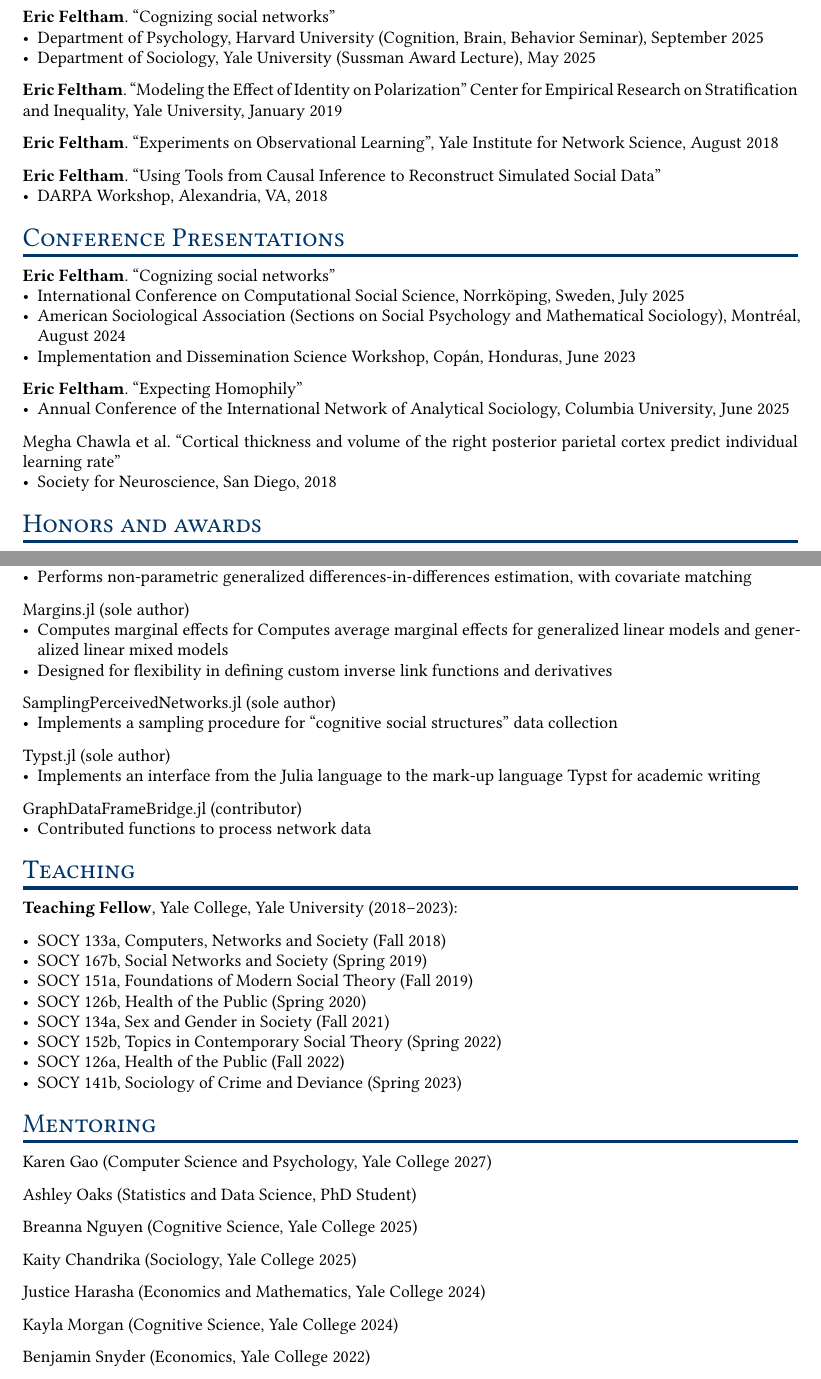
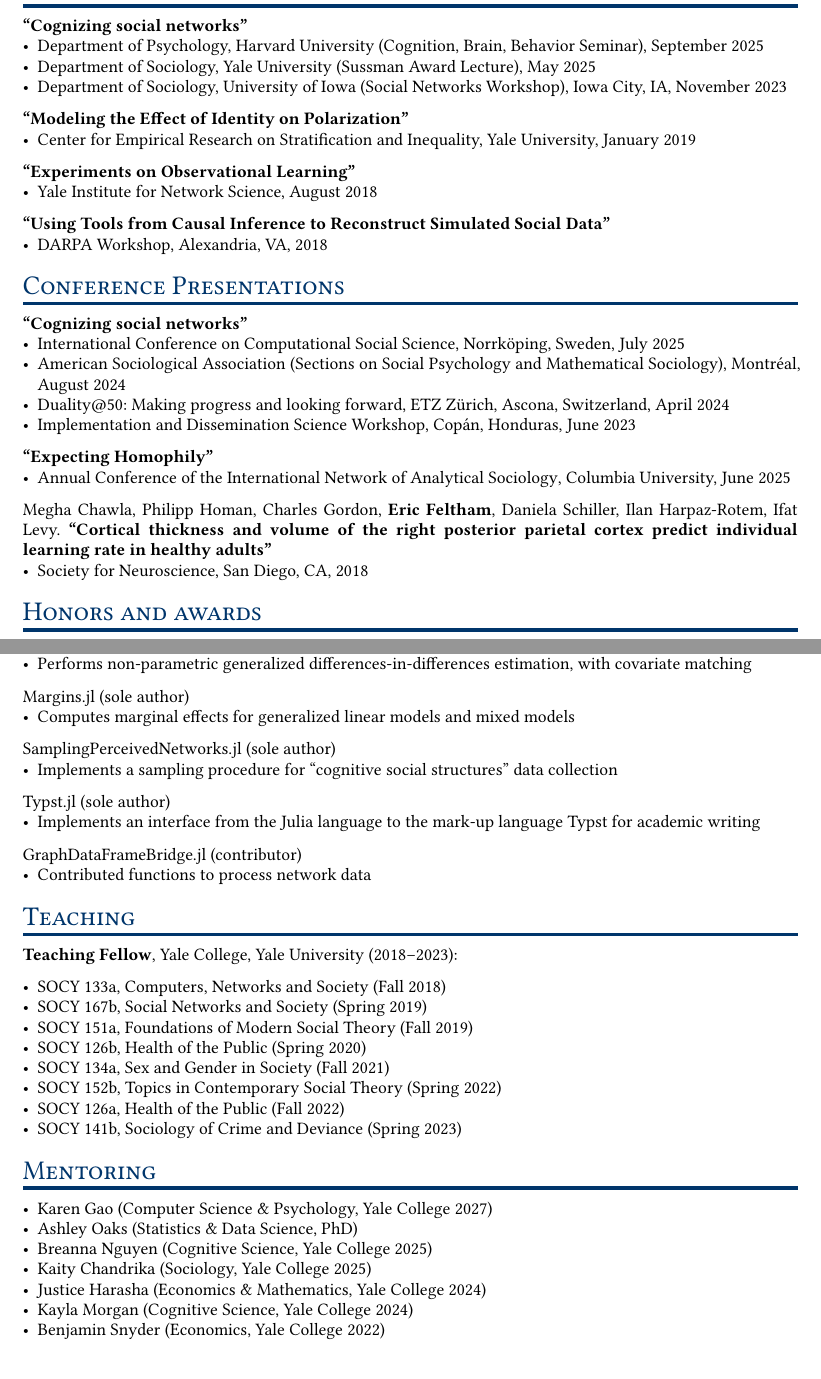
Before and after one commit to emfeltham/emf-cv, a Typst document (main.typ): two parts of pages 2 and 4 of 5, joined at a grey line, cut so that both start at the same text. The pictures show the PDF file main.pdf that the author committed with the source.

Commit message:
update cv

```diff
--- a/main.typ
+++ b/main.typ
@@ -115,19 +115,19 @@
 
 = Invited Talks
 
-*Eric Feltham*. "Cognizing social networks"
+*"Cognizing social networks"*
 - Department of Psychology, Harvard University (Cognition, Brain, Behavior Seminar), September 2025
 - Department of Sociology, Yale University (Sussman Award Lecture), May 2025
+- Department of Sociology, University of Iowa (Social Networks Workshop), Iowa City, IA, November 2023
 
-*Eric Feltham*. "Modeling the Effect of Identity on Polarization" Center for Empirical Research on Stratification and Inequality, Yale University, January 2019
+*"Modeling the Effect of Identity on Polarization"*
+- Center for Empirical Research on Stratification and Inequality, Yale University, January 2019
 
-*Eric Feltham*. “Experiments on Observational Learning”, Yale Institute for Network Science, August 2018
+*“Experiments on Observational Learning”*
+- Yale Institute for Network Science, August 2018
 
-*Eric Feltham*. "Using Tools from Causal Inference to Reconstruct Simulated Social Data"
+*"Using Tools from Causal Inference to Reconstruct Simulated Social Data"*
 - DARPA Workshop, Alexandria, VA, 2018
 
 = Conference Presentations
 
-*Eric Feltham*. "Cognizing social networks"
-- International Conference on Computational Social Science, Norrköping, Sweden, July 2025
-- American Sociological Association (Sections on Social Psychology and Mathematical Sociology), Montréal, August 2024
@@ -134,10 +137,12 @@
+- #link("https://sn.ethz.ch/events/dualityat50.html")[Duality\@50: Making progress and looking forward], ETZ Zürich, Ascona, Switzerland, April 2024
 - Implementation and Dissemination Science Workshop, Copán, Honduras, June 2023
 
-*Eric Feltham*. "Expecting Homophily"
-- Annual Conference of the International Network of Analytical Sociology, Columbia University, June 2025
+*"Expecting Homophily"*
+- #link("https://inas.sociology.columbia.edu")[Annual Conference of the International Network of Analytical Sociology], Columbia University, June 2025
 
-Megha Chawla et al. "Cortical thickness and volume of the right posterior parietal cortex predict individual learning rate"
-- Society for Neuroscience, San Diego, 2018
+Megha Chawla, Philipp Homan, Charles Gordon, *Eric Feltham*, Daniela Schiller, Ilan Harpaz-Rotem, Ifat Levy. *"Cortical thickness and volume of the right posterior parietal cortex predict individual learning rate in
+healthy adults"*
+- Society for Neuroscience, San Diego, CA, 2018
 
 = Honors and awards
 
@@ -226,8 +231,7 @@
 - Performs non-parametric generalized differences-in-differences estimation, with covariate matching
 
 #link("https://github.com/emfeltham/Margins.jl")[Margins.jl] (sole author)
-- Computes marginal effects for Computes average marginal effects for generalized linear models and generalized linear mixed models
-- Designed for flexibility in defining custom inverse link functions and derivatives
+- Computes marginal effects for generalized linear models and mixed models
 
 #link("https://github.com/human-nature-lab/SamplingPerceivedNetworks.jl")[SamplingPerceivedNetworks.jl] (sole author)
 - Implements a sampling procedure for "cognitive social structures" data collection
@@ -253,19 +257,13 @@
 
 = Mentoring
 
-Karen Gao (Computer Science and Psychology, Yale College 2027)
-
-Ashley Oaks (Statistics and Data Science, PhD Student)
-
-Breanna Nguyen (Cognitive Science, Yale College 2025)
-
-Kaity Chandrika (Sociology, Yale College 2025)
-
-Justice Harasha (Economics and Mathematics, Yale College 2024)
-
-Kayla Morgan (Cognitive Science, Yale College 2024)
-
-Benjamin Snyder (Economics, Yale College 2022)
+- Karen Gao (Computer Science & Psychology, Yale College 2027)
+- Ashley Oaks (Statistics & Data Science, PhD)
+- Breanna Nguyen (Cognitive Science, Yale College 2025)
+- Kaity Chandrika (Sociology, Yale College 2025)
+- Justice Harasha (Economics & Mathematics, Yale College 2024)
+- Kayla Morgan (Cognitive Science, Yale College 2024)
+- Benjamin Snyder (Economics, Yale College 2022)
 
 = Service
 
```
Also changed, not shown: main.pdf, main.typ (3 more changed lines).
